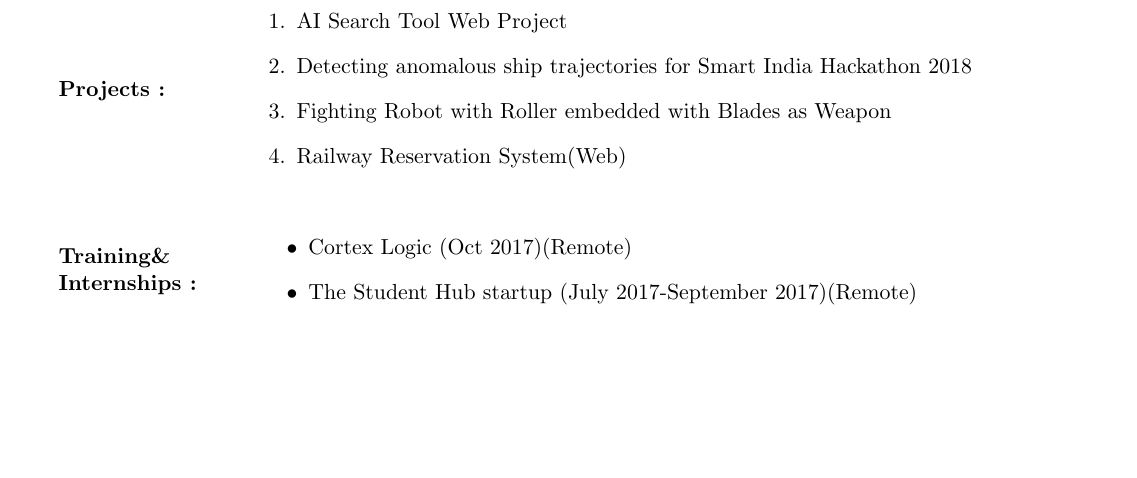
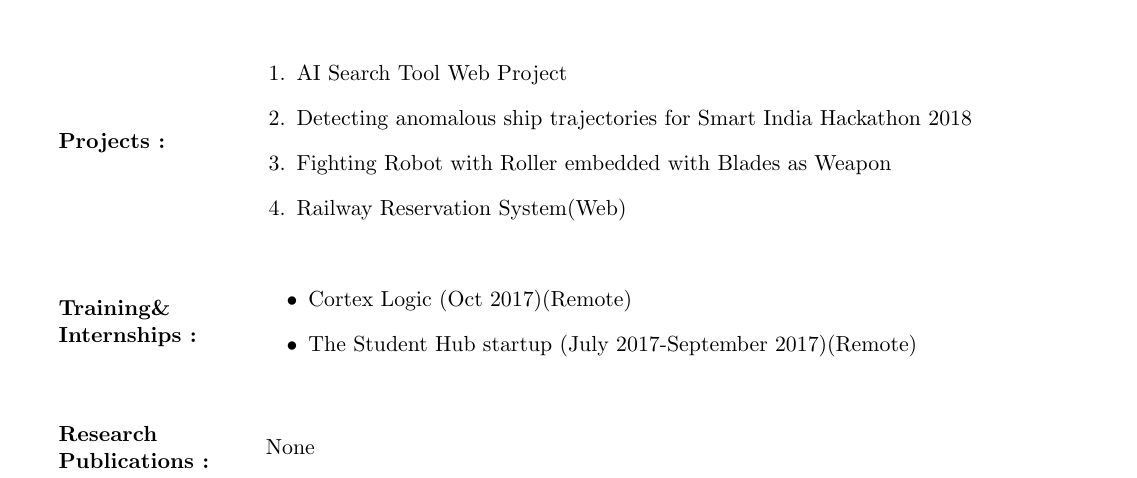
Before and after one commit to 13abhay/Abhay_Resume, a LaTeX document (document.tex): part of the page, cut so that both start at the same text, the shorter picture padded with empty space. Compiled offline with pdfLaTeX.

Commit message:
Added research publications

```diff
--- a/document.tex
+++ b/document.tex
@@ -109,4 +109,14 @@
 	\end{minipage}
 \end{multicols}
 \hfill
+%section{Research Publications}
+\begin{multicols}{2}
+	\begin{minipage}{0.17\paperwidth}
+		\textbf{Research\linebreak
+			Publications : }
+	\end{minipage}
+	\begin{minipage}{0.7\paperwidth}
+	    	None
+	\end{minipage}
+\end{multicols}
 \end{document}
```
Also changed, not shown: document.pdf, 2 other files.
